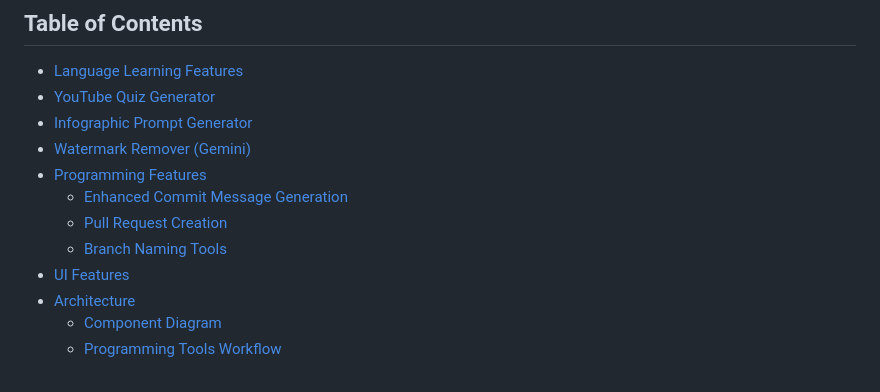
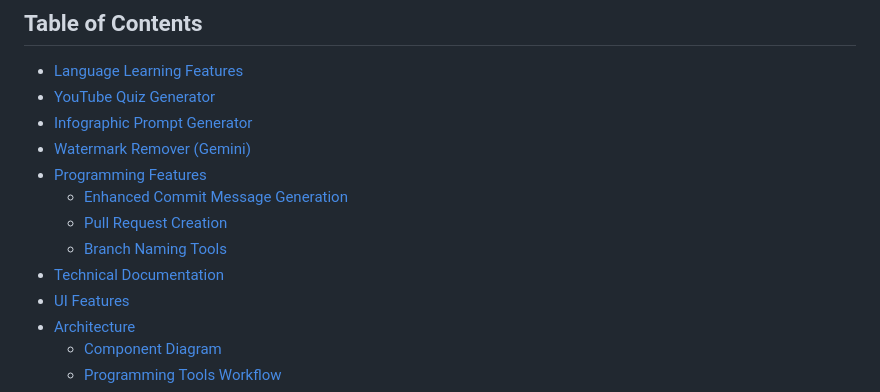
Before and after one commit to HsiehShuJeng/scott-edge-extensions, a Markdown page: README.md, the part around the change. GitHub-like rendering.

Commit message:
docs: update README table of contents
- Add 'Technical Documentation' entry to TOC
- Ensure TOC reflects new documentation section

```diff
--- a/README.md
+++ b/README.md
@@ -11,6 +11,7 @@ This browser extension provides comprehensive assistance for language learners (
   - [Enhanced Commit Message Generation](#enhanced-commit-message-generation)
   - [Pull Request Creation](#pull-request-creation)
   - [Branch Naming Tools](#branch-naming-tools)
+- [Technical Documentation](#technical-documentation)
 - [UI Features](#ui-features)
 - [Architecture](#architecture)
   - [Component Diagram](#component-diagram)
```
